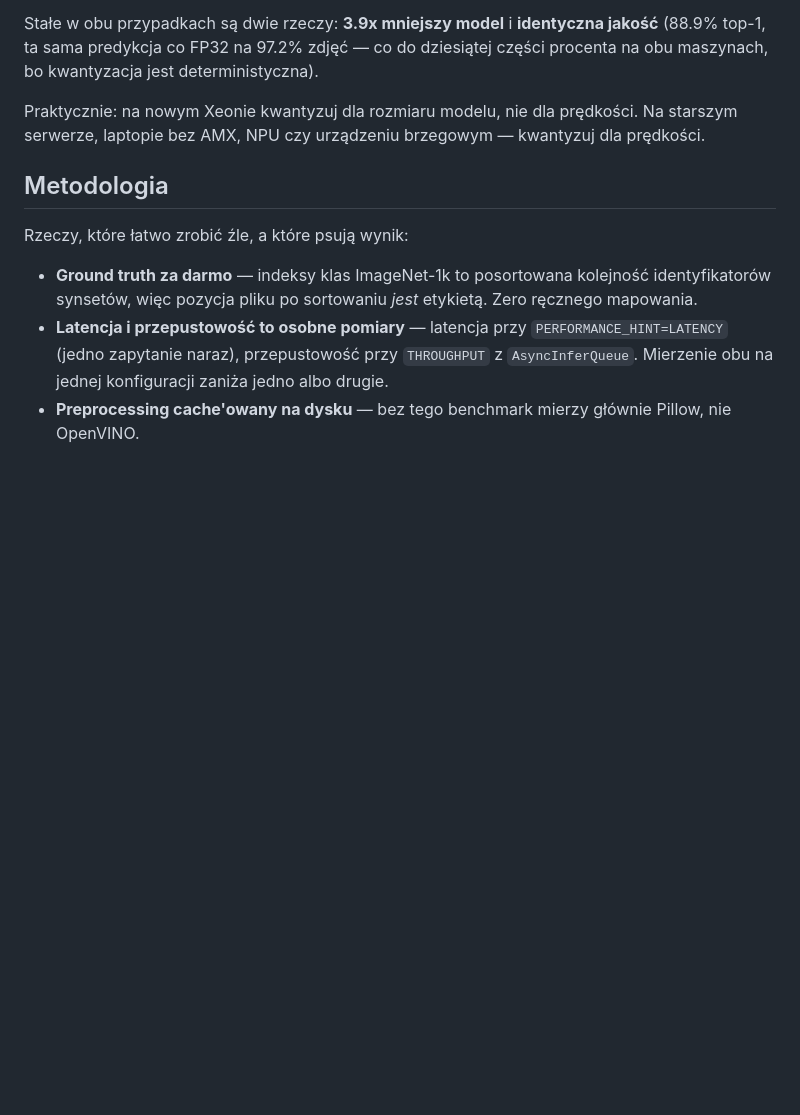
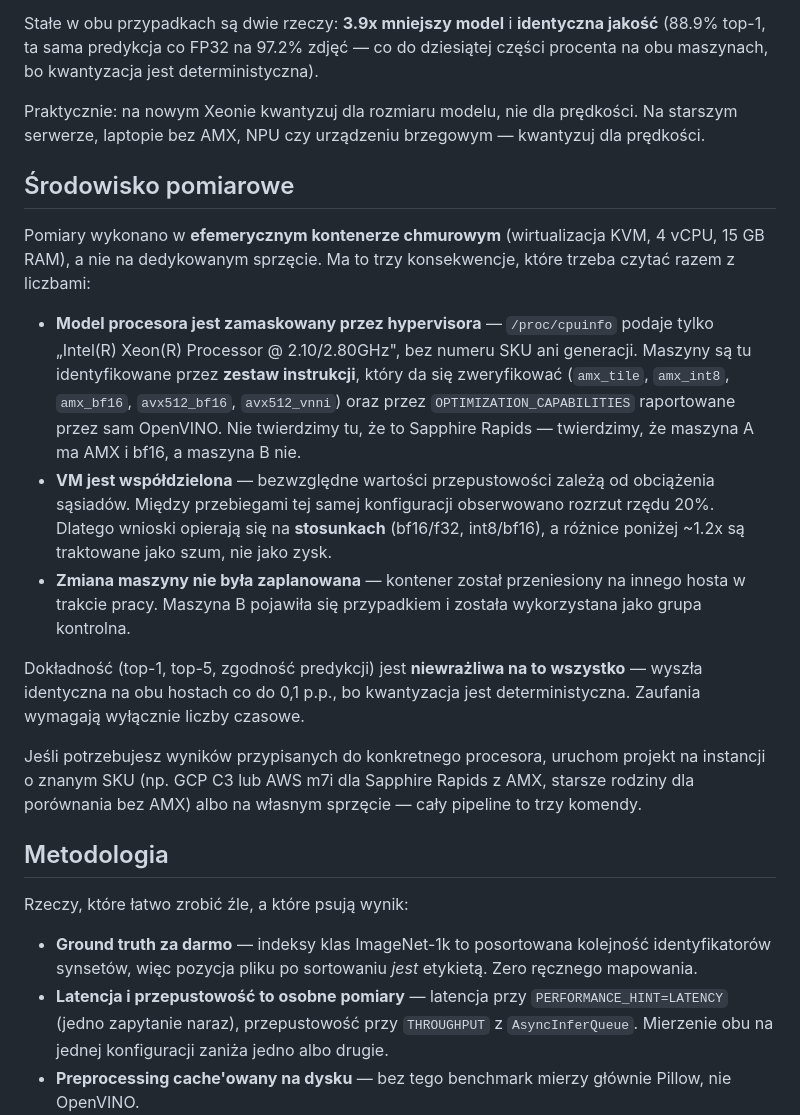
Before and after one commit to monsad/rag-is-dead, a Markdown page: openvino-demo/README.md, the part around the change. GitHub-like rendering; blank space fills up the shorter version.

Commit message:
Document the measurement environment and its limits
The benchmarks ran in an ephemeral cloud container, not on dedicated
hardware: the CPU model is masked by the hypervisor, the VM is shared,
and the second host appeared through an unplanned container migration.
State this explicitly, identify the machines by verifiable ISA flags
rather than by a guessed SKU, and note that only the timing numbers are
affected while accuracy is identical across hosts.

```diff
--- a/openvino-demo/README.md
+++ b/openvino-demo/README.md
@@ -56,6 +56,35 @@ na obu maszynach, bo kwantyzacja jest deterministyczna).
 Praktycznie: na nowym Xeonie kwantyzuj dla rozmiaru modelu, nie dla prędkości.
 Na starszym serwerze, laptopie bez AMX, NPU czy urządzeniu brzegowym — kwantyzuj dla prędkości.
 
+## Środowisko pomiarowe
+
+Pomiary wykonano w **efemerycznym kontenerze chmurowym** (wirtualizacja KVM,
+4 vCPU, 15 GB RAM), a nie na dedykowanym sprzęcie. Ma to trzy konsekwencje,
+które trzeba czytać razem z liczbami:
+
+- **Model procesora jest zamaskowany przez hypervisora** — `/proc/cpuinfo` podaje
+  tylko „Intel(R) Xeon(R) Processor @ 2.10/2.80GHz", bez numeru SKU ani generacji.
+  Maszyny są tu identyfikowane przez **zestaw instrukcji**, który da się zweryfikować
+  (`amx_tile`, `amx_int8`, `amx_bf16`, `avx512_bf16`, `avx512_vnni`) oraz przez
+  `OPTIMIZATION_CAPABILITIES` raportowane przez sam OpenVINO. Nie twierdzimy tu,
+  że to Sapphire Rapids — twierdzimy, że maszyna A ma AMX i bf16, a maszyna B nie.
+- **VM jest współdzielona** — bezwzględne wartości przepustowości zależą od obciążenia
+  sąsiadów. Między przebiegami tej samej konfiguracji obserwowano rozrzut rzędu 20%.
+  Dlatego wnioski opierają się na **stosunkach** (bf16/f32, int8/bf16), a różnice
+  poniżej ~1.2x są traktowane jako szum, nie jako zysk.
+- **Zmiana maszyny nie była zaplanowana** — kontener został przeniesiony na innego
+  hosta w trakcie pracy. Maszyna B pojawiła się przypadkiem i została wykorzystana
+  jako grupa kontrolna.
+
+Dokładność (top-1, top-5, zgodność predykcji) jest **niewrażliwa na to wszystko** —
+wyszła identyczna na obu hostach co do 0,1 p.p., bo kwantyzacja jest deterministyczna.
+Zaufania wymagają wyłącznie liczby czasowe.
+
+Jeśli potrzebujesz wyników przypisanych do konkretnego procesora, uruchom projekt
+na instancji o znanym SKU (np. GCP C3 lub AWS m7i dla Sapphire Rapids z AMX,
+starsze rodziny dla porównania bez AMX) albo na własnym sprzęcie — cały pipeline
+to trzy komendy.
+
 ## Metodologia
 
 Rzeczy, które łatwo zrobić źle, a które psują wynik:
```
